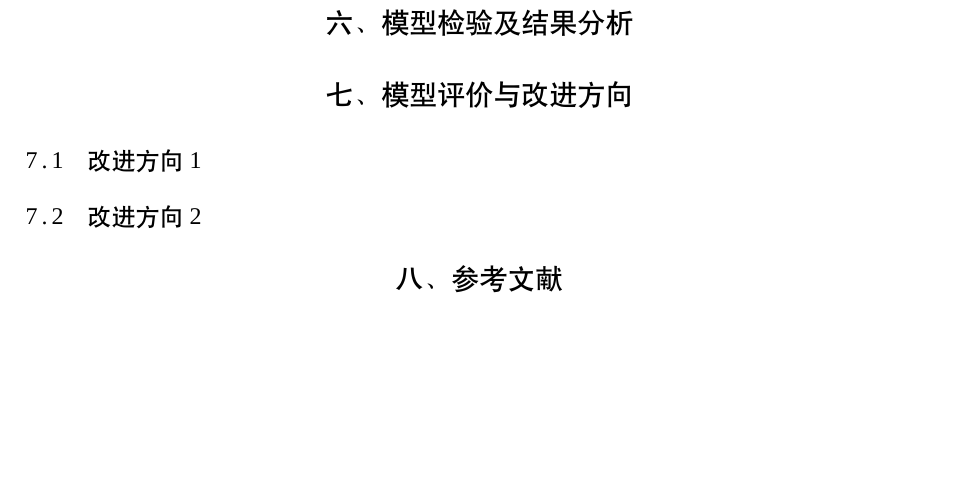
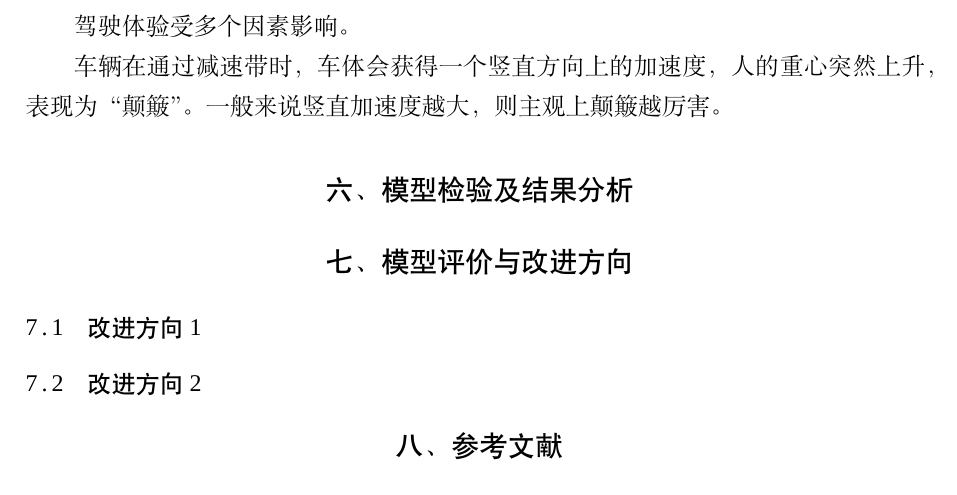
Before and after one commit to Abreto/cumcm-c19, a LaTeX thesis (c19.tex): part of page 5 of 6, cut at the place of the change, the shorter picture padded with empty space. Compiled offline with XeLaTeX; a missing font is replaced by an installed copy or a similar font.

Commit message:
驾驶体验

```diff
--- a/c19.tex
+++ b/c19.tex
@@ -122,6 +122,11 @@ $\zeta$ 越小，则减速效果越好。
 
 \subsubsection{驾驶体验}
 
+驾驶体验受多个因素影响。
+
+车辆在通过减速带时，车体会获得一个竖直方向上的加速度，人的重心突然上升，表现为“颠簸”。
+一般来说竖直加速度越大，则主观上颠簸越厉害。
+
 \section{模型检验及结果分析}
 
 \section{模型评价与改进方向}
```
Also changed, not shown: c19.pdf.
